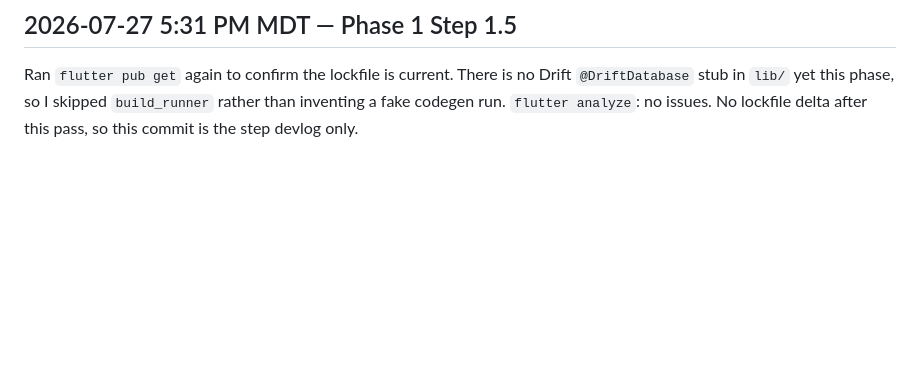
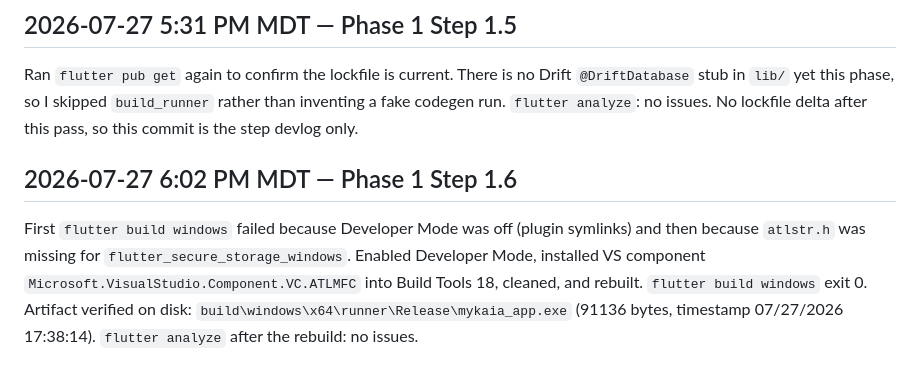
Before and after one commit to TheSeeker713/mykaia-app, a Markdown page: docs/devlog.md, the part around the change. Rendered like a GitHub page; blank space fills up the shorter version.

Commit message:
Devlog: Phase 1 Step 1.6 Windows build verified.
Co-authored-by: Cursor <cursoragent@cursor.com>

```diff
--- a/docs/devlog.md
+++ b/docs/devlog.md
@@ -43,3 +43,7 @@ Added `lib/core/paths/ai_setup_paths.dart` with constants rooted at `D:\_Dev\AI-
 ## 2026-07-27 5:31 PM MDT — Phase 1 Step 1.5
 
 Ran `flutter pub get` again to confirm the lockfile is current. There is no Drift `@DriftDatabase` stub in `lib/` yet this phase, so I skipped `build_runner` rather than inventing a fake codegen run. `flutter analyze`: no issues. No lockfile delta after this pass, so this commit is the step devlog only.
+
+## 2026-07-27 6:02 PM MDT — Phase 1 Step 1.6
+
+First `flutter build windows` failed because Developer Mode was off (plugin symlinks) and then because `atlstr.h` was missing for `flutter_secure_storage_windows`. Enabled Developer Mode, installed VS component `Microsoft.VisualStudio.Component.VC.ATLMFC` into Build Tools 18, cleaned, and rebuilt. `flutter build windows` exit 0. Artifact verified on disk: `build\windows\x64\runner\Release\mykaia_app.exe` (91136 bytes, timestamp 07/27/2026 17:38:14). `flutter analyze` after the rebuild: no issues.
```
